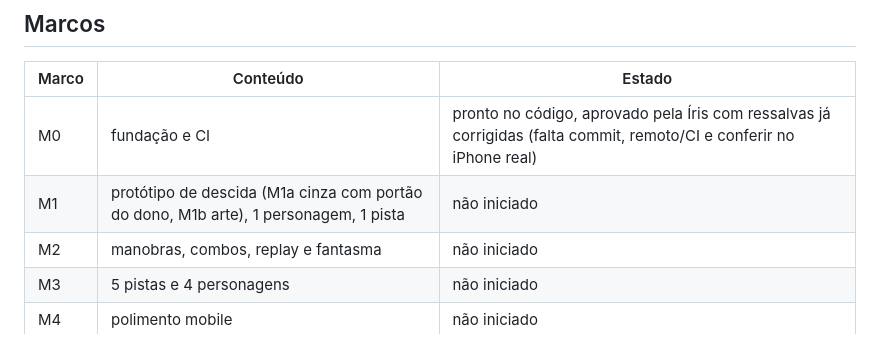
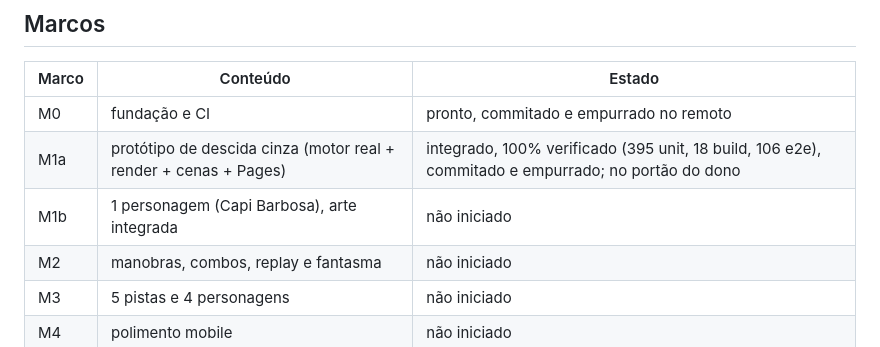
Before and after one commit to InnovareCode/NeveMaluca, a Markdown page: PROGRESSO.md, the part around the change. Drawn GitHub-style.

Commit message:
docs: atualiza estado do marco M1a no PROGRESSO.md
Co-Authored-By: Sonnet 5 Sonnet 5 <noreply@anthropic.com>

```diff
--- a/PROGRESSO.md
+++ b/PROGRESSO.md
@@ -57,8 +57,9 @@ Detalhes, opções e recomendação na seção 9 de `docs/plano-neve-maluca.md`.
 ## Marcos
 | Marco | Conteúdo | Estado |
 |---|---|---|
-| M0 | fundação e CI | pronto no código, aprovado pela Íris com ressalvas já corrigidas (falta commit, remoto/CI e conferir no iPhone real) |
-| M1 | protótipo de descida (M1a cinza com portão do dono, M1b arte), 1 personagem, 1 pista | não iniciado |
+| M0 | fundação e CI | pronto, commitado e empurrado no remoto |
+| M1a | protótipo de descida cinza (motor real + render + cenas + Pages) | integrado, 100% verificado (395 unit, 18 build, 106 e2e), commitado e empurrado; no portão do dono |
+| M1b | 1 personagem (Capi Barbosa), arte integrada | não iniciado |
 | M2 | manobras, combos, replay e fantasma | não iniciado |
 | M3 | 5 pistas e 4 personagens | não iniciado |
 | M4 | polimento mobile | não iniciado |
```
